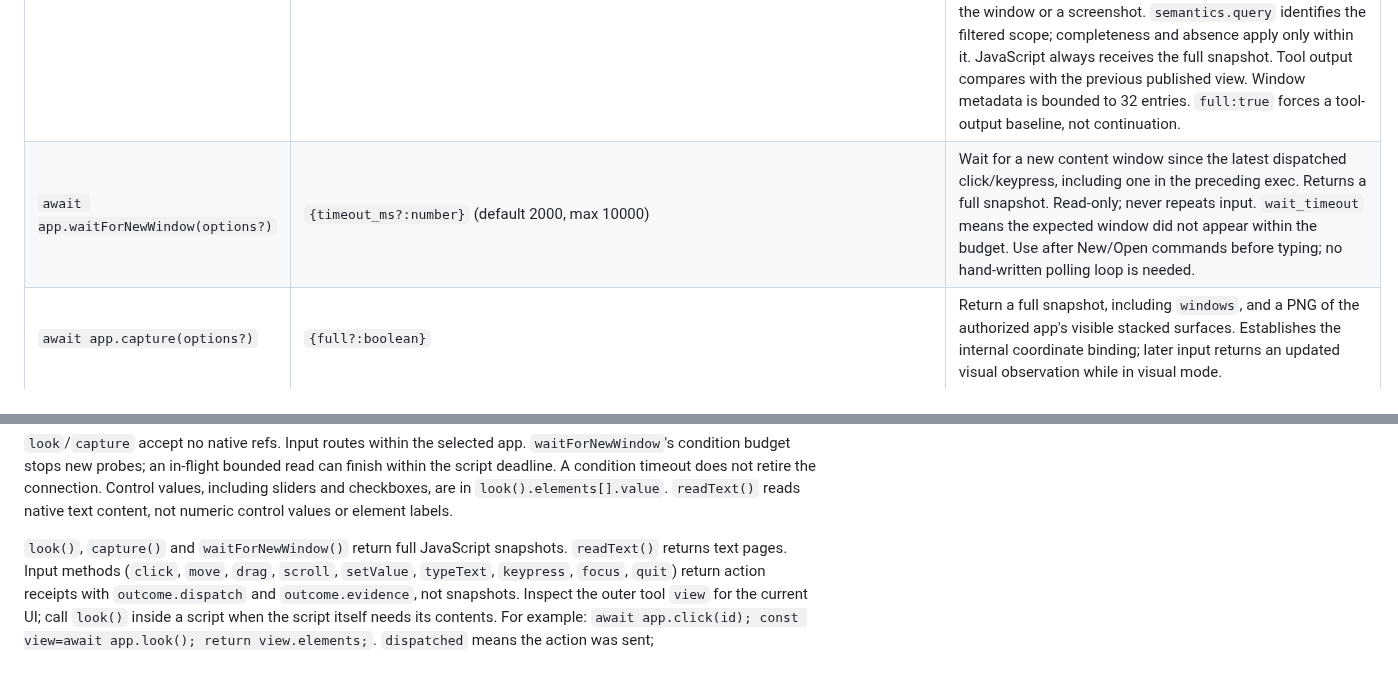
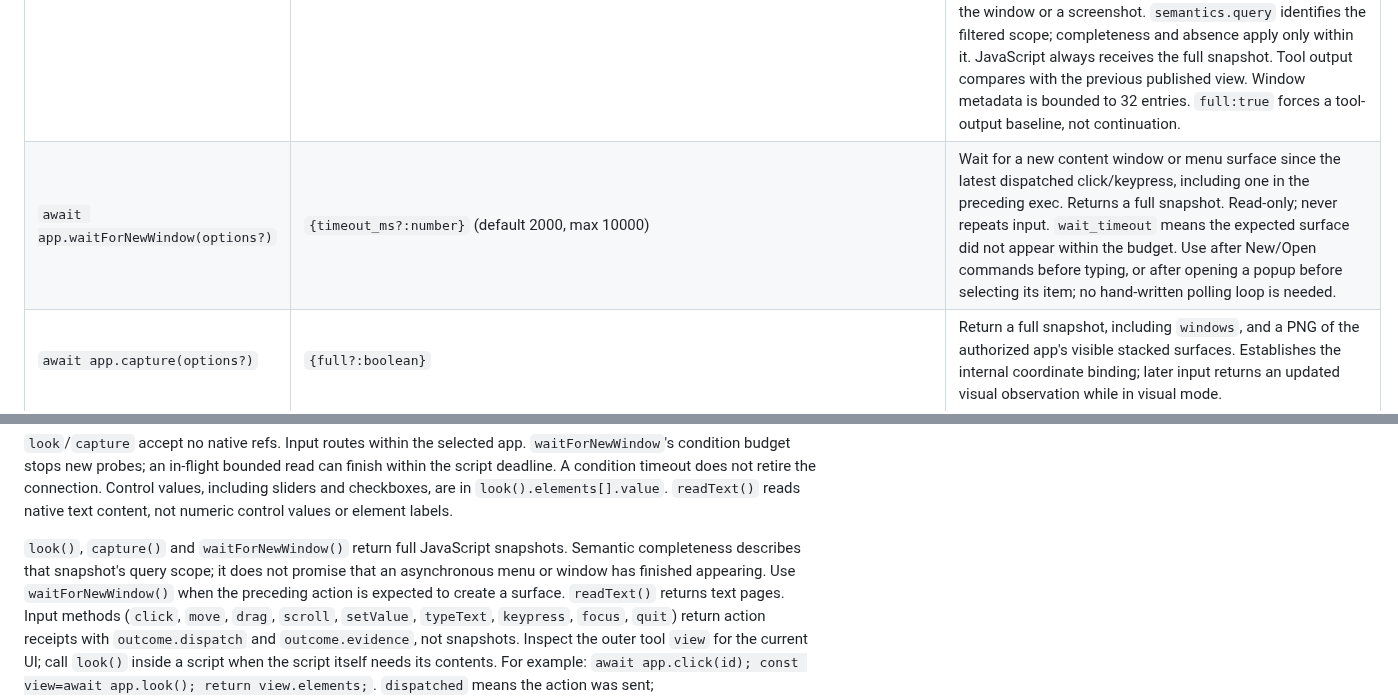
Before and after one commit to caelis-labs/desktop-world, a Markdown page: skills/desktop-world/API.md, 2 parts joined by grey strips. GitHub-like rendering; blank space fills up the shorter version.

Commit message:
docs(api): clarify popup readiness and snapshot completeness

```diff
--- a/skills/desktop-world/API.md
+++ b/skills/desktop-world/API.md
@@ -66,7 +66,7 @@
 | Method | Arguments | Behavior |
 | --- | --- | --- |
 | `await app.look(options?)` | `{full?:boolean,role?:string,text?:string,scope?:'window'\|'menu',target?:string}` | Start/reuse the app where supported (nonactivating by default on macOS); observe visible window layering and up to 80 semantic elements in the top surface. Optional role (1–64 characters) and text (1–256) filter the native traversal, so relevant content beyond the default preview can be reached. `scope:'menu'` reads the selected window's app menu through the native menu scope without activating it; the default is window content. It requires a proven app window and does not expose Dock roots or menu extras. `target` observes the exact retained subtree of a previously observed ID (for example, File from a menu look); it cannot be combined with `scope`. It does not activate or expand menus. Unsupported/stale subtree reads fail without broadening to the window or a screenshot. `semantics.query` identifies the filtered scope; completeness and absence apply only within it. JavaScript always receives the full snapshot. Tool output compares with the previous published view. Window metadata is bounded to 32 entries. `full:true` forces a tool-output baseline, not continuation. |
-| `await app.waitForNewWindow(options?)` | `{timeout_ms?:number}` (default 2000, max 10000) | Wait for a new content window since the latest dispatched click/keypress, including one in the preceding exec. Returns a full snapshot. Read-only; never repeats input. `wait_timeout` means the expected window did not appear within the budget. Use after New/Open commands before typing; no hand-written polling loop is needed. |
+| `await app.waitForNewWindow(options?)` | `{timeout_ms?:number}` (default 2000, max 10000) | Wait for a new content window or menu surface since the latest dispatched click/keypress, including one in the preceding exec. Returns a full snapshot. Read-only; never repeats input. `wait_timeout` means the expected surface did not appear within the budget. Use after New/Open commands before typing, or after opening a popup before selecting its item; no hand-written polling loop is needed. |
 | `await app.capture(options?)` | `{full?:boolean}` | Return a full snapshot, including `windows`, and a PNG of the authorized app's visible stacked surfaces. Establishes the internal coordinate binding; later input returns an updated visual observation while in visual mode. |
 | `await app.readText(target)` | observed ID string OR `{target:string,offset?:number,limit?:number}` | Read native textual content of an observed element. Returns `{text,offset,next_offset,total_length,unit:'utf16'}` inside JavaScript; use `return` or `print` for requested tool output. Offset defaults to 0; limit defaults to 4096, from 2–16384 UTF-16 units. Reuse `next_offset` and the same target without a new look to continue one retained text revision. This read does not refresh the scene or request a PNG. A fresh look/input can retire its source; stale reads fail instead of joining revisions. Titles/descriptions are not substituted for document text. Unsupported native text remains explicit. |
 | `await app.click(target)` | string OR `{target:string}` OR `{selector:{role?:string,text?:string,scope?:'window'\|'menu'}}` OR `{x:number,y:number,button?:'left'\|'right',count?:1\|2}` | Semantic target ID from the latest look or a unique selector, for controls advertising `press`. Editable text controls can advertise this action to focus the control without changing its text. Unsupported controls use screenshot coordinates. `app.click('w1.e12')` uses a target ID; other strings such as `app.click('Continue')` are text selectors. Never mix target forms. Mouse options apply only to coordinates. |
@@ -85,7 +85,7 @@ can finish within the script deadline. A condition timeout does not retire the c
 Control values, including sliders and checkboxes, are in `look().elements[].value`.
 `readText()` reads native text content, not numeric control values or element labels.
 
-`look()`, `capture()` and `waitForNewWindow()` return full JavaScript snapshots. `readText()` returns
+`look()`, `capture()` and `waitForNewWindow()` return full JavaScript snapshots. Semantic completeness describes that snapshot's query scope; it does not promise that an asynchronous menu or window has finished appearing. Use `waitForNewWindow()` when the preceding action is expected to create a surface. `readText()` returns
 text pages. Input methods (`click`, `move`, `drag`, `scroll`, `setValue`, `typeText`, `keypress`,
 `focus`, `quit`) return action receipts with `outcome.dispatch` and
 `outcome.evidence`, not snapshots. Inspect the outer tool `view` for the current
```
